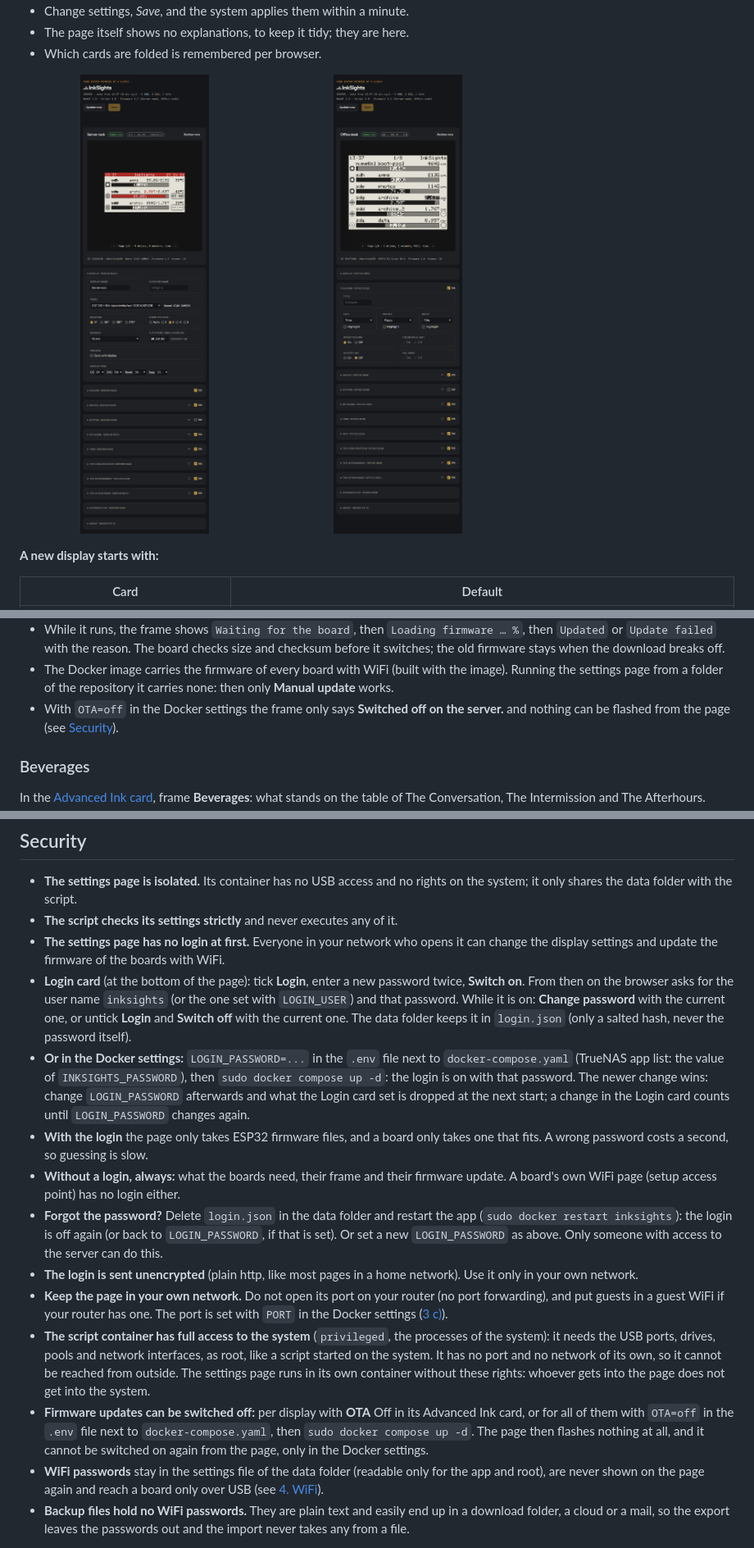
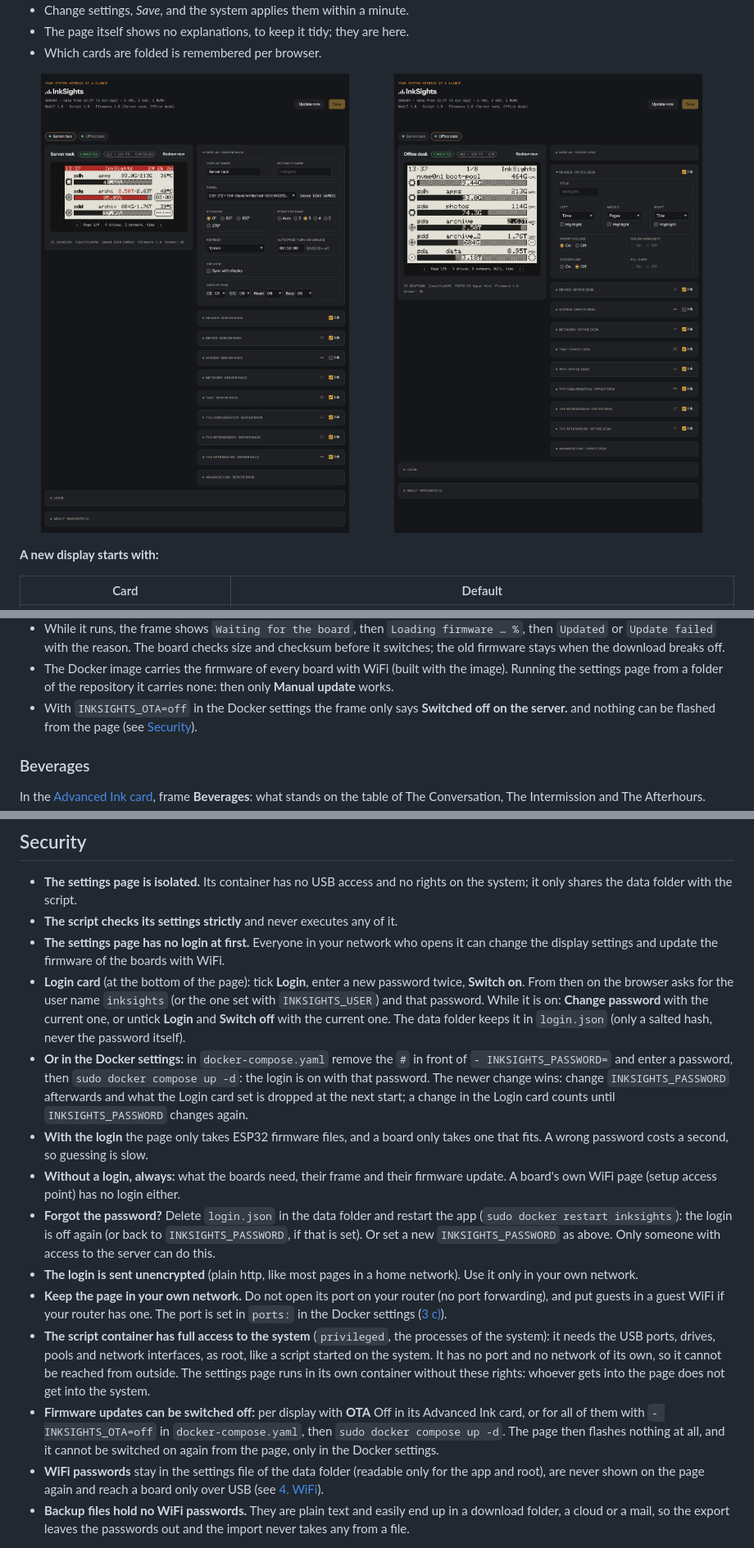
Before and after one commit to Gittegatt/InkSights, a Markdown page: README.md, 3 parts joined by grey strips. Shown at 82% size. Drawn GitHub-style; pictures changed too: examples/example_18_settings_page_2-13.png, examples/example_18_settings_page_4-2.png.

```diff
--- a/README.md
+++ b/README.md
@@ -606,7 +606,7 @@ Open **http://&lt;server&gt;:8099**.
 - The page itself shows no explanations, to keep it tidy; they are here.
 - Which cards are folded is remembered per browser.
 
-<img align="top" src="examples/example_18_settings_page_2-13.png" alt="The settings page with the 2.13″ display: versions, live preview, the Display card open, the other cards folded" width="35%"> <img align="top" src="examples/example_18_settings_page_4-2.png" alt="The settings page with the 4.2″ display: versions, live preview, the Header card open, the other cards folded" width="35%">
+<img align="top" src="examples/example_18_settings_page_2-13.png" alt="The settings page, tab of the 2.13″ display: the live preview on the left, its cards on the right with the Display card open" width="49%"> <img align="top" src="examples/example_18_settings_page_4-2.png" alt="The settings page, tab of the 4.2″ display: the live preview on the left, its cards on the right with the Header card open" width="49%">
 
 **A new display starts with:**
 
@@ -973,7 +973,7 @@ Framed sections:
   download breaks off.
 - The Docker image carries the firmware of every board with WiFi (built with the image). Running the settings page
   from a folder of the repository it carries none: then only **Manual update** works.
-- With `OTA=off` in the Docker settings the frame only says **Switched off on the server.** and nothing can be
+- With `INKSIGHTS_OTA=off` in the Docker settings the frame only says **Switched off on the server.** and nothing can be
   flashed from the page (see [Security](#security)).
 
 ### Beverages
@@ -1203,32 +1203,31 @@ updates, at least once a minute while such a display is there.
 - **The settings page has no login at first.** Everyone in your network who opens it can change the display
   settings and update the firmware of the boards with WiFi.
 - **Login card** (at the bottom of the page): tick **Login**, enter a new password twice, **Switch on**. From then
-  on the browser asks for the user name `inksights` (or the one set with `LOGIN_USER`) and that password. While it
+  on the browser asks for the user name `inksights` (or the one set with `INKSIGHTS_USER`) and that password. While it
   is on: **Change password** with the current one, or untick **Login** and **Switch off** with the current one.
   The data folder keeps it in `login.json` (only a salted hash, never the password itself).
-- **Or in the Docker settings:** `LOGIN_PASSWORD=...` in the `.env` file next to `docker-compose.yaml` (TrueNAS app
-  list: the value of `INKSIGHTS_PASSWORD`), then `sudo docker compose up -d`: the login is on with that password.
-  The newer change wins: change `LOGIN_PASSWORD` afterwards and what the Login card set is dropped at the next
-  start; a change in the Login card counts until `LOGIN_PASSWORD` changes again.
+- **Or in the Docker settings:** in `docker-compose.yaml` remove the `#` in front of `- INKSIGHTS_PASSWORD=` and
+  enter a password, then `sudo docker compose up -d`: the login is on with that password. The newer change wins:
+  change `INKSIGHTS_PASSWORD` afterwards and what the Login card set is dropped at the next start; a change in the
+  Login card counts until `INKSIGHTS_PASSWORD` changes again.
 - **With the login** the page only takes ESP32 firmware files, and a board only takes one that fits. A wrong
   password costs a second, so guessing is slow.
 - **Without a login, always:** what the boards need, their frame and their firmware update. A board's own WiFi page
   (setup access point) has no login either.
 - **Forgot the password?** Delete `login.json` in the data folder and restart the app
-  (`sudo docker restart inksights`): the login is off again (or back to `LOGIN_PASSWORD`, if that is set). Or set a
-  new `LOGIN_PASSWORD` as above. Only someone with access to the server can do this.
+  (`sudo docker restart inksights`): the login is off again (or back to `INKSIGHTS_PASSWORD`, if that is set). Or
+  set a new `INKSIGHTS_PASSWORD` as above. Only someone with access to the server can do this.
 - **The login is sent unencrypted** (plain http, like most pages in a home network). Use it only in your own
   network.
 - **Keep the page in your own network.** Do not open its port on your router (no port forwarding), and put guests
-  in a guest WiFi if your router has one. The port is set with `PORT` in the Docker settings
+  in a guest WiFi if your router has one. The port is set in `ports:` in the Docker settings
   ([3 c)](#c-start-the-settings-page-and-the-script-as-a-docker-app)).
 - **The script container has full access to the system** (`privileged`, the processes of the system): it needs
   the USB ports, drives, pools and network interfaces, as root, like a script started on the system. It has no
   port and no network of its own, so it cannot be reached from outside. The settings page runs in its own
   container without these rights: whoever gets into the page does not get into the system.
 - **Firmware updates can be switched off:** per display with **OTA** Off in its Advanced Ink card, or for all of them
-  with `OTA=off` in the `.env` file next to `docker-compose.yaml`, then
-  `sudo docker compose up -d`. The page then flashes nothing at all, and it cannot be switched on again from the
+  with `- INKSIGHTS_OTA=off` in `docker-compose.yaml`, then `sudo docker compose up -d`. The page then flashes nothing at all, and it cannot be switched on again from the
   page, only in the Docker settings.
 - **WiFi passwords** stay in the settings file of the data folder (readable only for the app and root), are never
   shown on the page again and reach a board only over USB (see [4. WiFi](#4-wifi-optional)).
```
Also changed, not shown: other parts of README.md (+28 -28 lines), examples/README.md (+11 -9 lines), 3 other files.
